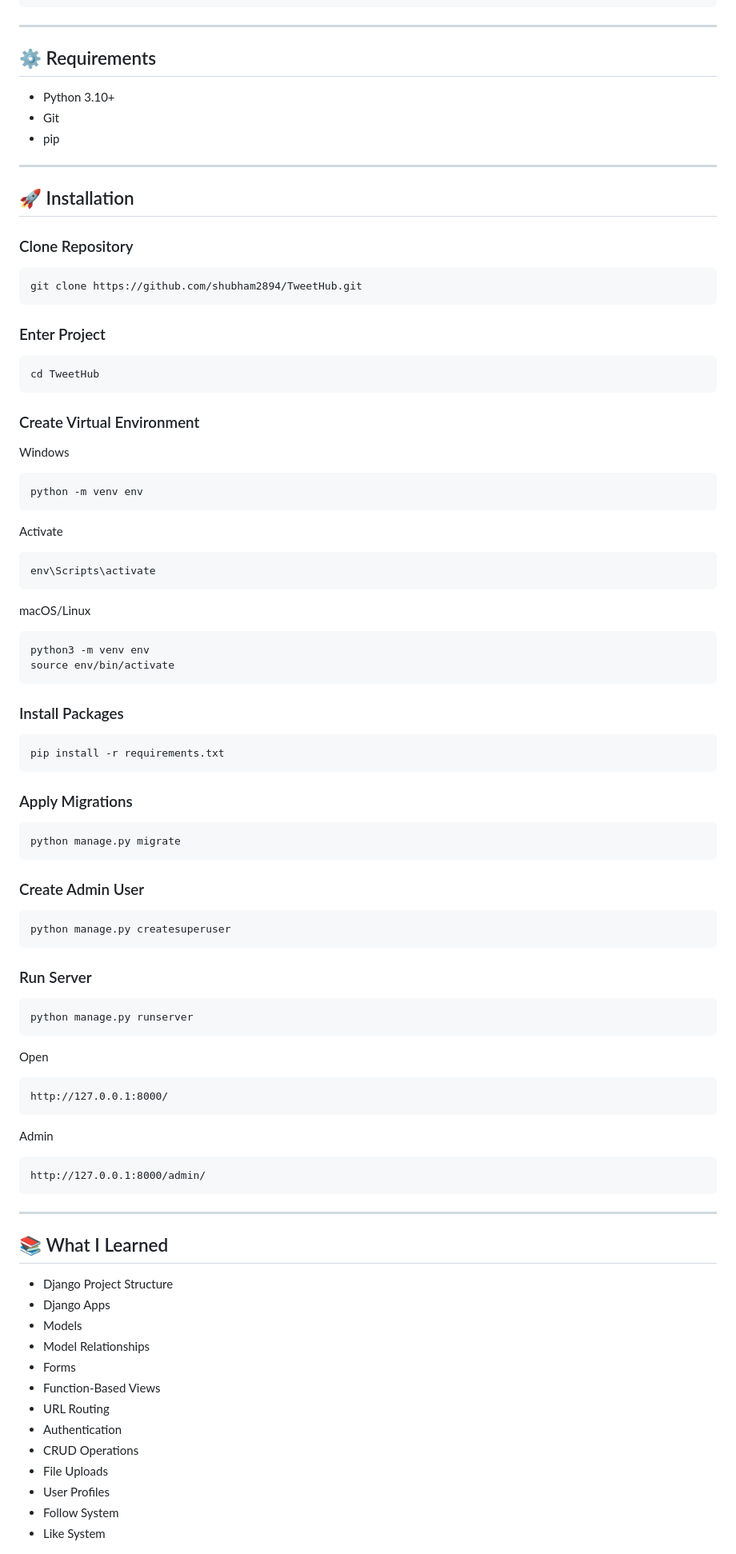
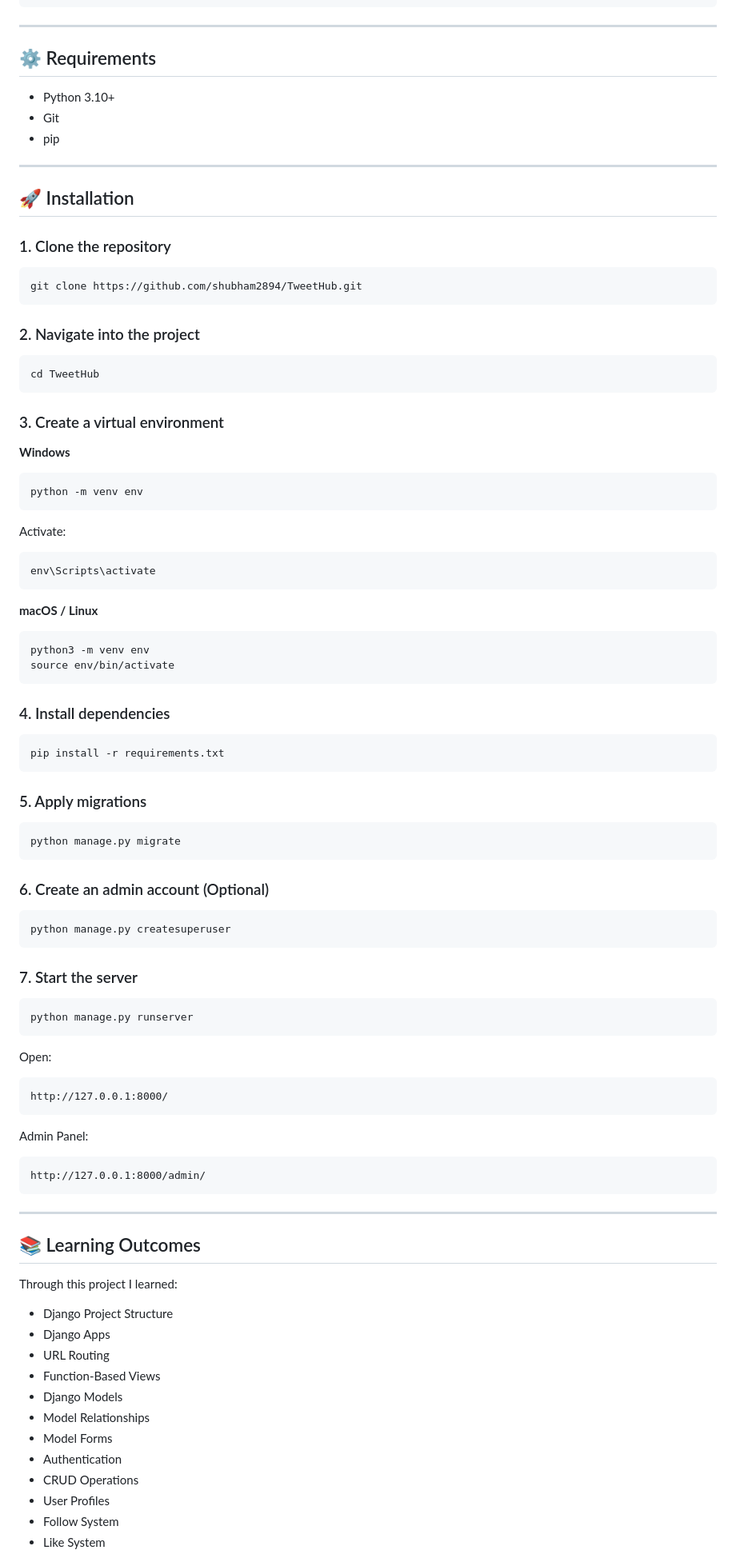
Before and after one commit to shubham2894/TweetHub, a Markdown page: README.md, the part around one of its changes. Shown at 80% size. GitHub-like rendering.

````diff
--- a/README.md
+++ b/README.md
@@ -109,7 +99,7 @@ TweetHub/
 
 ---
 
-## ⚙ Requirements
+## ⚙️ Requirements
 
 - Python 3.10+
 - Git
@@ -119,70 +109,70 @@ TweetHub/
 
 ## 🚀 Installation
 
-### Clone Repository
+### 1. Clone the repository
 
 ```bash
 git clone https://github.com/shubham2894/TweetHub.git
 ```
 
-### Enter Project
+### 2. Navigate into the project
 
 ```bash
 cd TweetHub
 ```
 
-### Create Virtual Environment
+### 3. Create a virtual environment
 
-Windows
+**Windows**
 
 ```bash
 python -m venv env
 ```
 
-Activate
+Activate:
 
 ```bash
 env\Scripts\activate
 ```
 
-macOS/Linux
+**macOS / Linux**
 
 ```bash
 python3 -m venv env
 source env/bin/activate
 ```
 
-### Install Packages
+### 4. Install dependencies
 
 ```bash
 pip install -r requirements.txt
 ```
 
-### Apply Migrations
+### 5. Apply migrations
 
 ```bash
 python manage.py migrate
 ```
 
-### Create Admin User
+### 6. Create an admin account (Optional)
 
 ```bash
 python manage.py createsuperuser
 ```
 
-### Run Server
+### 7. Start the server
 
 ```bash
 python manage.py runserver
 ```
 
-Open
+Open:
 
 ```
 http://127.0.0.1:8000/
 ```
 
-Admin
+Admin Panel:
 
 ```
 http://127.0.0.1:8000/admin/
@@ -190,18 +180,19 @@ http://127.0.0.1:8000/admin/
 
 ---
 
-## 📚 What I Learned
+## 📚 Learning Outcomes
+
+Through this project I learned:
 
 - Django Project Structure
 - Django Apps
-- Models
+- URL Routing
+- Function-Based Views
+- Django Models
 - Model Relationships
-- Forms
-- Function-Based Views
-- URL Routing
+- Model Forms
 - Authentication
 - CRUD Operations
-- File Uploads
 - User Profiles
 - Follow System
 - Like System
````
Also changed, not shown: other parts of README.md (+60 -70 lines).
